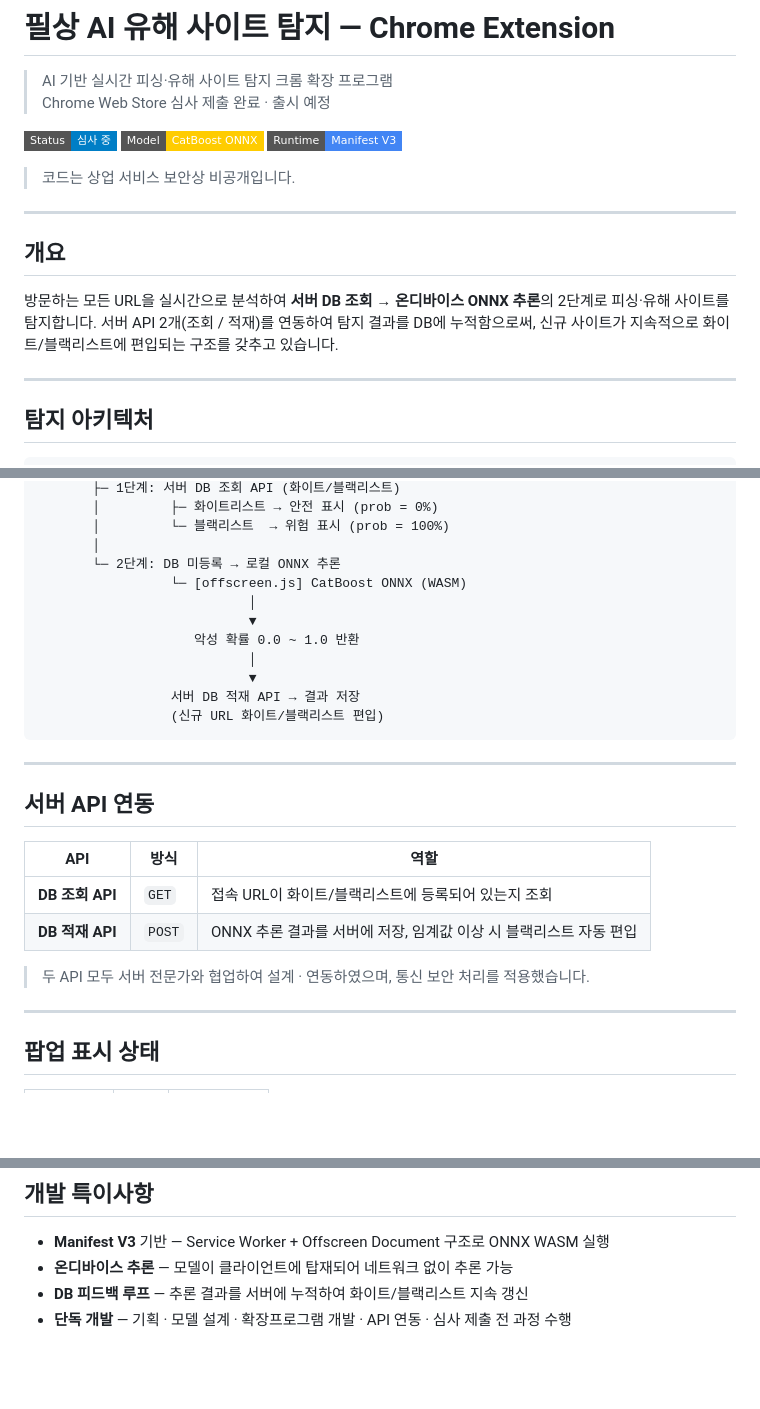
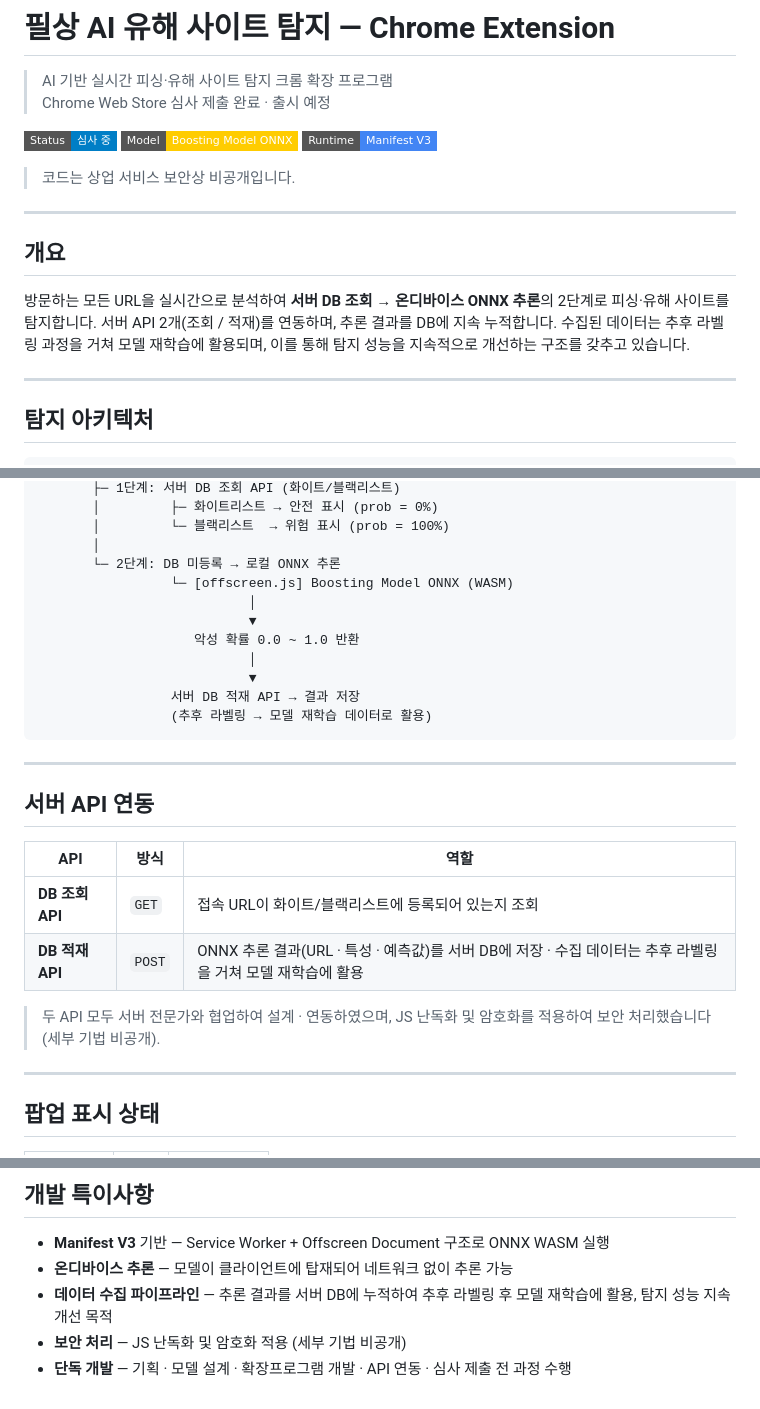
Before and after one commit to hazzyAI/pillsang-chrome-extension, a Markdown page: README.md, 3 parts joined by grey strips. Rendered like a GitHub page; badges without logos; blank space fills up the shorter version.

Commit message:
docs: fix DB 적재 API description, abstract model name, add security notes

````diff
--- a/README.md
+++ b/README.md
@@ -4,7 +4,7 @@
 > Chrome Web Store 심사 제출 완료 · 출시 예정
 
 [![Status](https://img.shields.io/badge/Status-심사_중-blue?style=flat-square)]()
-[![Model](https://img.shields.io/badge/Model-CatBoost_ONNX-FFCC00?style=flat-square)]()
+[![Model](https://img.shields.io/badge/Model-Boosting_Model_ONNX-FFCC00?style=flat-square)]()
 [![Runtime](https://img.shields.io/badge/Runtime-Manifest_V3-4285F4?style=flat-square&logo=googlechrome&logoColor=white)]()
 
 > 코드는 상업 서비스 보안상 비공개입니다.
@@ -14,7 +14,7 @@
 ## 개요
 
 방문하는 모든 URL을 실시간으로 분석하여 **서버 DB 조회 → 온디바이스 ONNX 추론**의 2단계로 피싱·유해 사이트를 탐지합니다.
-서버 API 2개(조회 / 적재)를 연동하여 탐지 결과를 DB에 누적함으로써, 신규 사이트가 지속적으로 화이트/블랙리스트에 편입되는 구조를 갖추고 있습니다.
+서버 API 2개(조회 / 적재)를 연동하며, 추론 결과를 DB에 지속 누적합니다. 수집된 데이터는 추후 라벨링 과정을 거쳐 모델 재학습에 활용되며, 이를 통해 탐지 성능을 지속적으로 개선하는 구조를 갖추고 있습니다.
 
 ---
 
@@ -34,14 +34,14 @@
        │         └─ 블랙리스트  → 위험 표시 (prob = 100%)
        │
        └─ 2단계: DB 미등록 → 로컬 ONNX 추론
-                 └─ [offscreen.js] CatBoost ONNX (WASM)
+                 └─ [offscreen.js] Boosting Model ONNX (WASM)
                            │
                            ▼
                     악성 확률 0.0 ~ 1.0 반환
                            │
                            ▼
                  서버 DB 적재 API → 결과 저장
-                 (신규 URL 화이트/블랙리스트 편입)
+                 (추후 라벨링 → 모델 재학습 데이터로 활용)
 ```
 
 ---
@@ -51,9 +51,9 @@
 | API | 방식 | 역할 |
 |-----|------|------|
 | **DB 조회 API** | `GET` | 접속 URL이 화이트/블랙리스트에 등록되어 있는지 조회 |
-| **DB 적재 API** | `POST` | ONNX 추론 결과를 서버에 저장, 임계값 이상 시 블랙리스트 자동 편입 |
+| **DB 적재 API** | `POST` | ONNX 추론 결과(URL · 특성 · 예측값)를 서버 DB에 저장 · 수집 데이터는 추후 라벨링을 거쳐 모델 재학습에 활용 |
 
-> 두 API 모두 서버 전문가와 협업하여 설계 · 연동하였으며, 통신 보안 처리를 적용했습니다.
+> 두 API 모두 서버 전문가와 협업하여 설계 · 연동하였으며, JS 난독화 및 암호화를 적용하여 보안 처리했습니다 (세부 기법 비공개).
 
 ---
 
@@ -150,5 +150,6 @@
 
 - **Manifest V3** 기반 — Service Worker + Offscreen Document 구조로 ONNX WASM 실행
 - **온디바이스 추론** — 모델이 클라이언트에 탑재되어 네트워크 없이 추론 가능
-- **DB 피드백 루프** — 추론 결과를 서버에 누적하여 화이트/블랙리스트 지속 갱신
+- **데이터 수집 파이프라인** — 추론 결과를 서버 DB에 누적하여 추후 라벨링 후 모델 재학습에 활용, 탐지 성능 지속 개선 목적
+- **보안 처리** — JS 난독화 및 암호화 적용 (세부 기법 비공개)
 - **단독 개발** — 기획 · 모델 설계 · 확장프로그램 개발 · API 연동 · 심사 제출 전 과정 수행
````
Also changed, not shown: other parts of README.md (+1 -1 lines).
